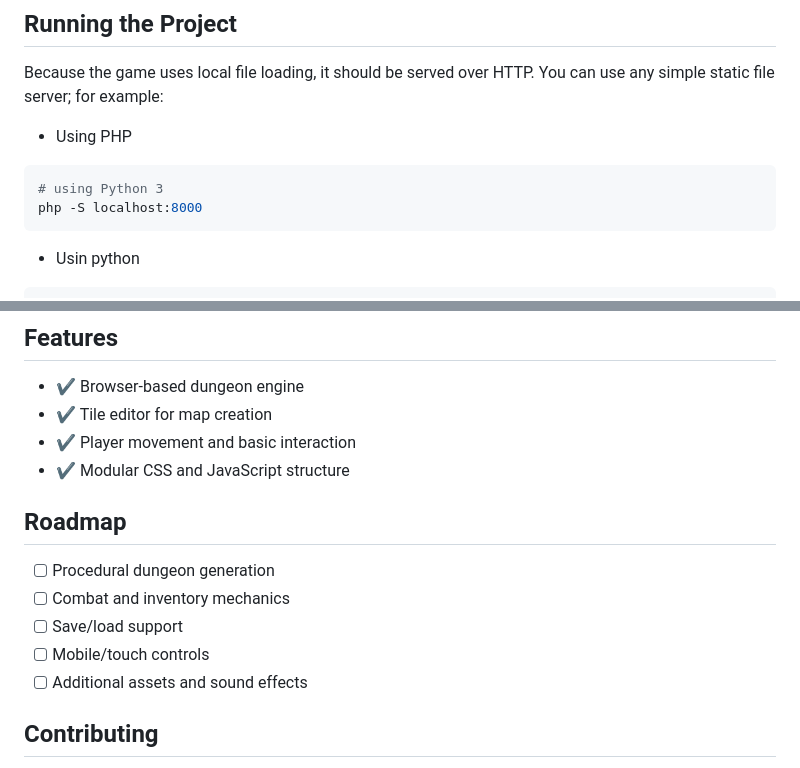
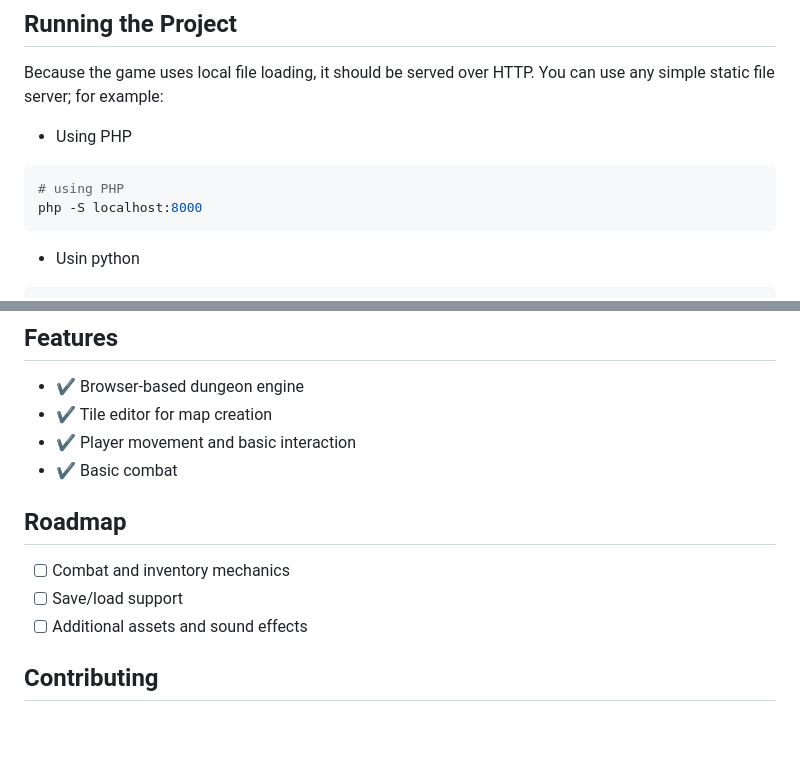
Before and after one commit to attila00198/dungeongame, a Markdown page: README.md, 2 parts joined by grey strips. Drawn GitHub-style; blank space fills up the shorter version.

````diff
--- a/README.md
+++ b/README.md
@@ -42,7 +42,7 @@ Because the game uses local file loading, it should be served over HTTP.  You ca
 
 - Using PHP
 ```sh
-# using Python 3
+# using PHP
 php -S localhost:8000
 ```
 
@@ -59,14 +59,12 @@ Then open `http://localhost:8000/index.html` in your browser.  Use the menu to n
 - ✔ Browser-based dungeon engine
 - ✔ Tile editor for map creation
 - ✔ Player movement and basic interaction
-- ✔ Modular CSS and JavaScript structure
+- ✔ Basic combat
 
 ## Roadmap
 
-- [ ] Procedural dungeon generation
 - [ ] Combat and inventory mechanics
 - [ ] Save/load support
-- [ ] Mobile/touch controls
 - [ ] Additional assets and sound effects
 
 ## Contributing
````
